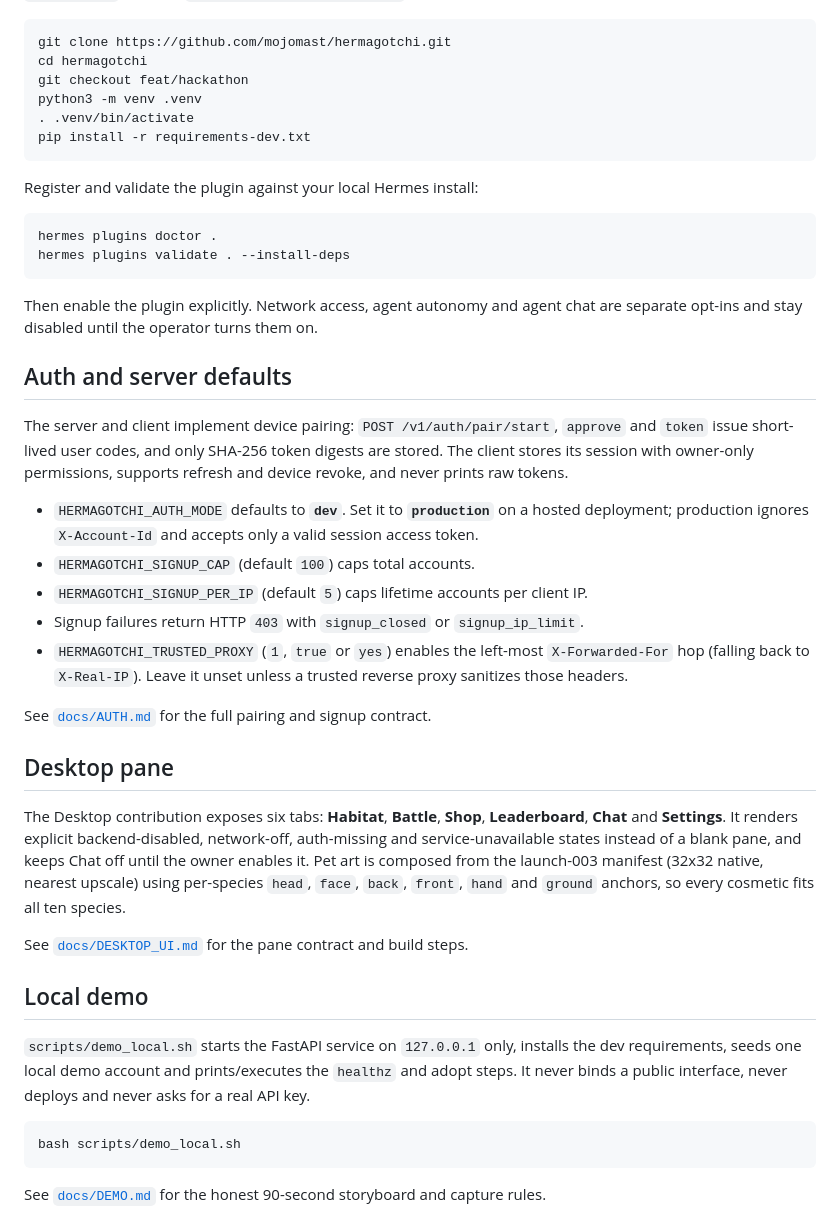
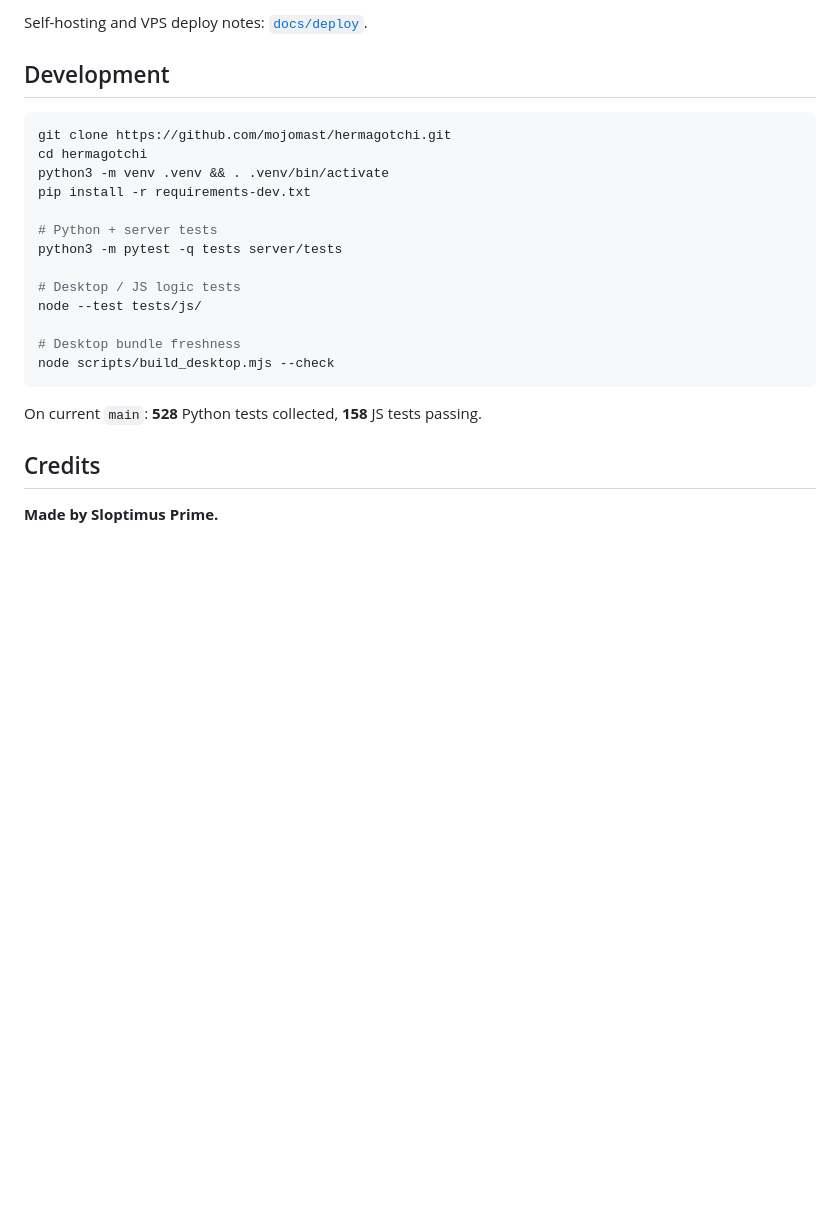
Before and after one commit to mojomast/hermagotchi, a Markdown page: README.md, the part around one of its changes. GitHub-like rendering; blank space fills up the shorter version.

````diff
--- a/README.md
+++ b/README.md
@@ -45,66 +111,26 @@ integration branch:
+Self-hosting and VPS deploy notes: [`docs/deploy`](docs/deploy).
+
+## Development
 
 ```bash
 git clone https://github.com/mojomast/hermagotchi.git
 cd hermagotchi
-git checkout feat/hackathon
-python3 -m venv .venv
-. .venv/bin/activate
+python3 -m venv .venv && . .venv/bin/activate
 pip install -r requirements-dev.txt
+
+# Python + server tests
+python3 -m pytest -q tests server/tests
+
+# Desktop / JS logic tests
+node --test tests/js/
+
+# Desktop bundle freshness
+node scripts/build_desktop.mjs --check
 ```
 
-Register and validate the plugin against your local Hermes install:
+On current `main`: **528** Python tests collected, **158** JS tests passing.
 
-```bash
-hermes plugins doctor .
-hermes plugins validate . --install-deps
-```
+## Credits
 
-Then enable the plugin explicitly. Network access, agent autonomy and agent
-chat are separate opt-ins and stay disabled until the operator turns them on.
+**Made by Sloptimus Prime.**
 
-## Auth and server defaults
-
-The server and client implement device pairing: `POST /v1/auth/pair/start`,
-`approve` and `token` issue short-lived user codes, and only SHA-256 token
-digests are stored. The client stores its session with owner-only permissions,
-supports refresh and device revoke, and never prints raw tokens.
-
-- `HERMAGOTCHI_AUTH_MODE` defaults to **`dev`**. Set it to **`production`** on a
-  hosted deployment; production ignores `X-Account-Id` and accepts only a valid
-  session access token.
-- `HERMAGOTCHI_SIGNUP_CAP` (default `100`) caps total accounts.
-- `HERMAGOTCHI_SIGNUP_PER_IP` (default `5`) caps lifetime accounts per client IP.
-- Signup failures return HTTP `403` with `signup_closed` or `signup_ip_limit`.
-- `HERMAGOTCHI_TRUSTED_PROXY` (`1`, `true` or `yes`) enables the left-most
-  `X-Forwarded-For` hop (falling back to `X-Real-IP`). Leave it unset unless a
-  trusted reverse proxy sanitizes those headers.
-
-See [`docs/AUTH.md`](./docs/AUTH.md) for the full pairing and signup contract.
-
-## Desktop pane
-
-The Desktop contribution exposes six tabs: **Habitat**, **Battle**, **Shop**,
-**Leaderboard**, **Chat** and **Settings**. It renders explicit
-backend-disabled, network-off, auth-missing and service-unavailable states
-instead of a blank pane, and keeps Chat off until the owner enables it. Pet art
-is composed from the launch-003 manifest (32x32 native, nearest upscale) using
-per-species `head`, `face`, `back`, `front`, `hand` and `ground` anchors, so
-every cosmetic fits all ten species.
-
-See [`docs/DESKTOP_UI.md`](./docs/DESKTOP_UI.md) for the pane contract and build
-steps.
-
-## Local demo
-
-`scripts/demo_local.sh` starts the FastAPI service on `127.0.0.1` only, installs
-the dev requirements, seeds one local demo account and prints/executes the
-`healthz` and adopt steps. It never binds a public interface, never deploys and
-never asks for a real API key.
-
-```bash
-bash scripts/demo_local.sh
-```
-
-See [`docs/DEMO.md`](./docs/DEMO.md) for the honest 90-second storyboard and
-capture rules.
-
````
Also changed, not shown: other parts of README.md (+101 -68 lines), docs/images/battle-teknium.png (added), docs/images/hermes-chat-tools.png (added), docs/images/hero-hermes-habitat.png (added), docs/images/leaderboard-southpaw.png (added), docs/images/shop-don-piedro.png (added), docs/images/social-nous-girl.png (added).
